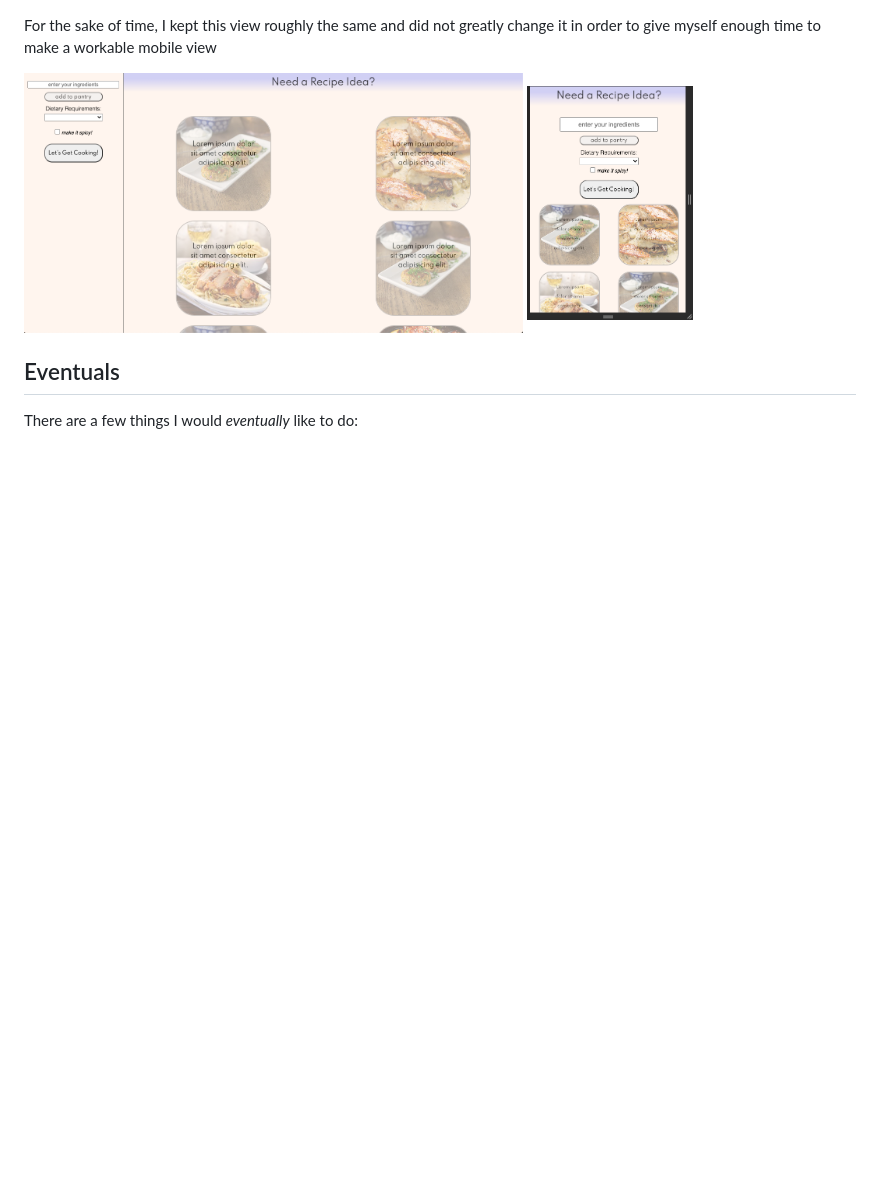
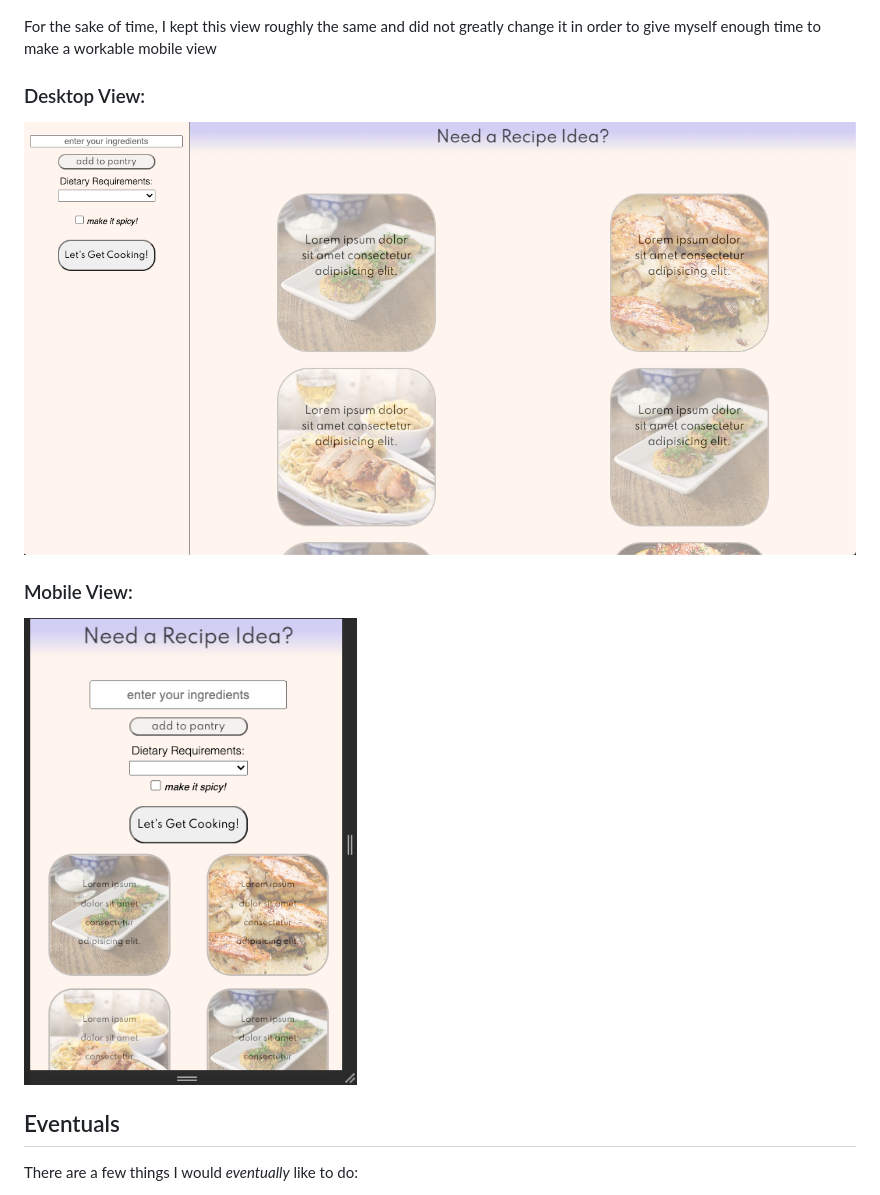
Before and after one commit to samleemcknight/recipe-api-dashboard, a Markdown page: README.md, the part around the change printed below. Drawn GitHub-style; blank space fills up the shorter version.

```diff
--- a/README.md
+++ b/README.md
@@ -35,8 +41,11 @@ At its simplest, I wanted the desktop view to be something like this:
 
 For the sake of time, I kept this view roughly the same and did not greatly change it in order to give myself enough time to make a workable mobile view
 
-<img src="./assets/desktop-view.png" width="60%" alt="screenshot of desktop view">
-<img src="./assets/mobile-view.png" width="20%" alt="screenshot of mobile view">
+### Desktop View:
+<img src="./assets/desktop-view.png" width="100%" alt="screenshot of desktop view">
+
+### Mobile View:
+<img src="./assets/mobile-view.png" width="40%" alt="screenshot of mobile view">
 
 ## Eventuals
 There are a few things I would *eventually* like to do:
```
Also changed, not shown: other parts of README.md (+8 -2 lines), assets/recipe_screenshot.png (added), 2 other files.
